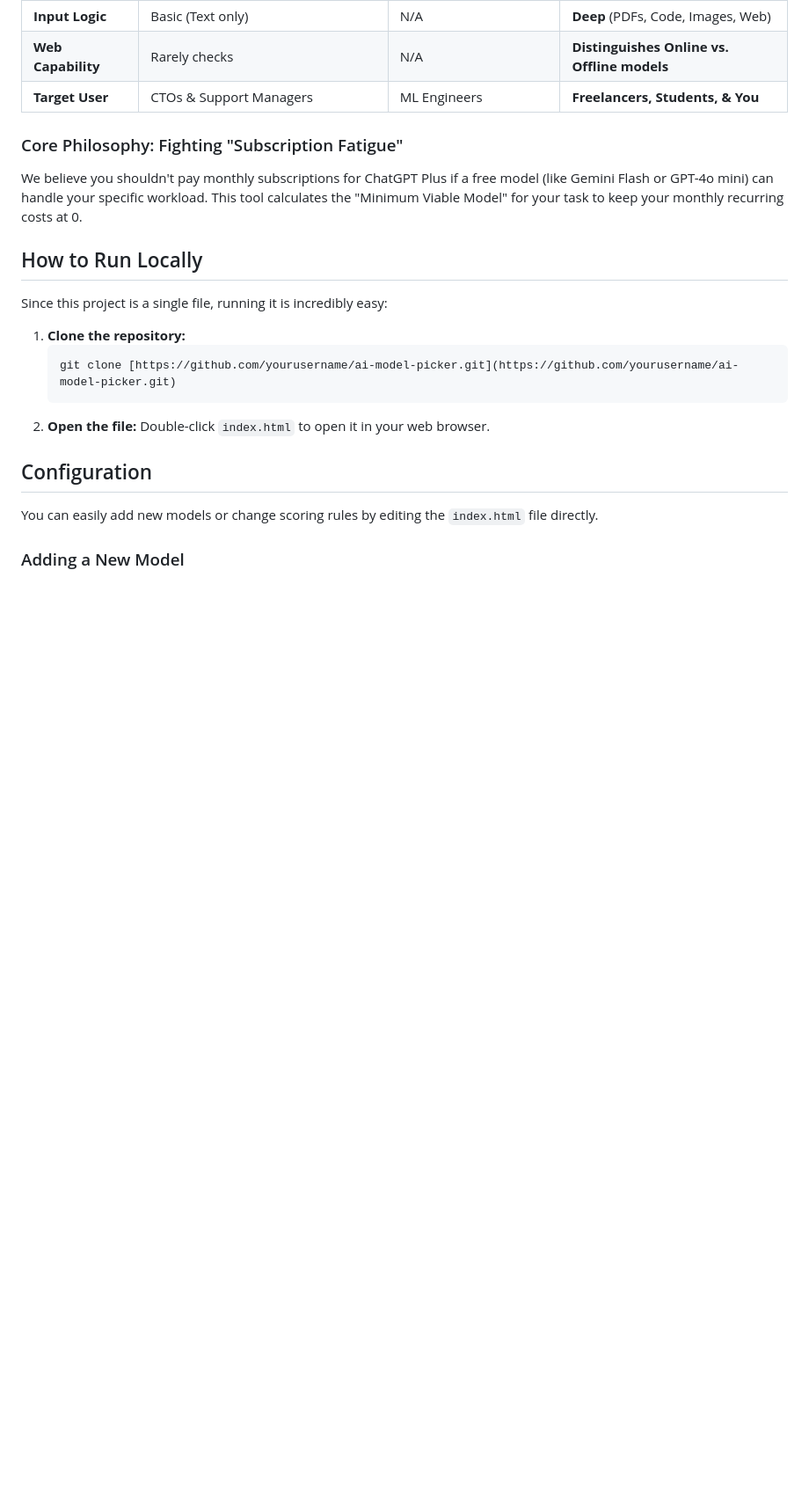
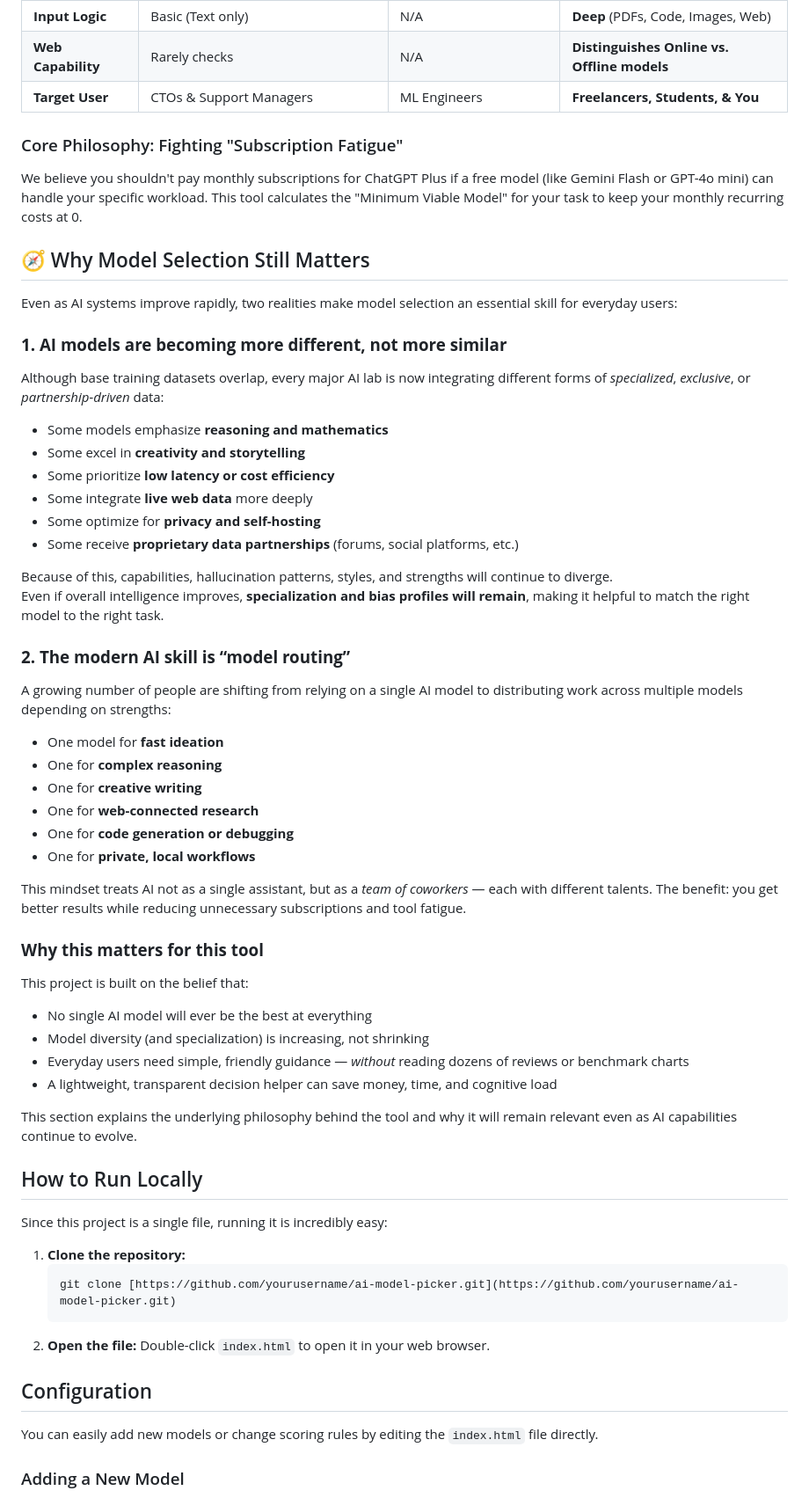
Before and after one commit to tejeshwarsharma2018/ai-model-picker, a Markdown page: README.md, the part around the change. Shown at 88% size. GitHub-like rendering; blank space fills up the shorter version.

```diff
--- a/README.md
+++ b/README.md
@@ -49,6 +49,49 @@ Most AI tools fall into two traps:
 ### Core Philosophy: Fighting "Subscription Fatigue"
 We believe you shouldn't pay monthly subscriptions for ChatGPT Plus if a free model (like Gemini Flash or GPT-4o mini) can handle your specific workload. This tool calculates the "Minimum Viable Model" for your task to keep your monthly recurring costs at 0.
 
+## 🧭 Why Model Selection Still Matters
+
+Even as AI systems improve rapidly, two realities make model selection an essential skill for everyday users:
+
+### **1. AI models are becoming more different, not more similar**
+
+Although base training datasets overlap, every major AI lab is now integrating different forms of *specialized*, *exclusive*, or *partnership-driven* data:
+
+- Some models emphasize **reasoning and mathematics**
+- Some excel in **creativity and storytelling**
+- Some prioritize **low latency or cost efficiency**
+- Some integrate **live web data** more deeply
+- Some optimize for **privacy and self-hosting**
+- Some receive **proprietary data partnerships** (forums, social platforms, etc.)
+
+Because of this, capabilities, hallucination patterns, styles, and strengths will continue to diverge.
+Even if overall intelligence improves, **specialization and bias profiles will remain**, making it helpful to match the right model to the right task.
+
+### **2. The modern AI skill is “model routing”**
+
+A growing number of people are shifting from relying on a single AI model to distributing work across multiple models depending on strengths:
+
+- One model for **fast ideation**
+- One for **complex reasoning**
+- One for **creative writing**
+- One for **web-connected research**
+- One for **code generation or debugging**
+- One for **private, local workflows**
+
+This mindset treats AI not as a single assistant, but as a *team of coworkers* — each with different talents.
+The benefit: you get better results while reducing unnecessary subscriptions and tool fatigue.
+
+### **Why this matters for this tool**
+
+This project is built on the belief that:
+
+- No single AI model will ever be the best at everything
+- Model diversity (and specialization) is increasing, not shrinking
+- Everyday users need simple, friendly guidance — *without* reading dozens of reviews or benchmark charts
+- A lightweight, transparent decision helper can save money, time, and cognitive load
+
+This section explains the underlying philosophy behind the tool and why it will remain relevant even as AI capabilities continue to evolve.
+
 ## How to Run Locally
 Since this project is a single file, running it is incredibly easy:
 
```
